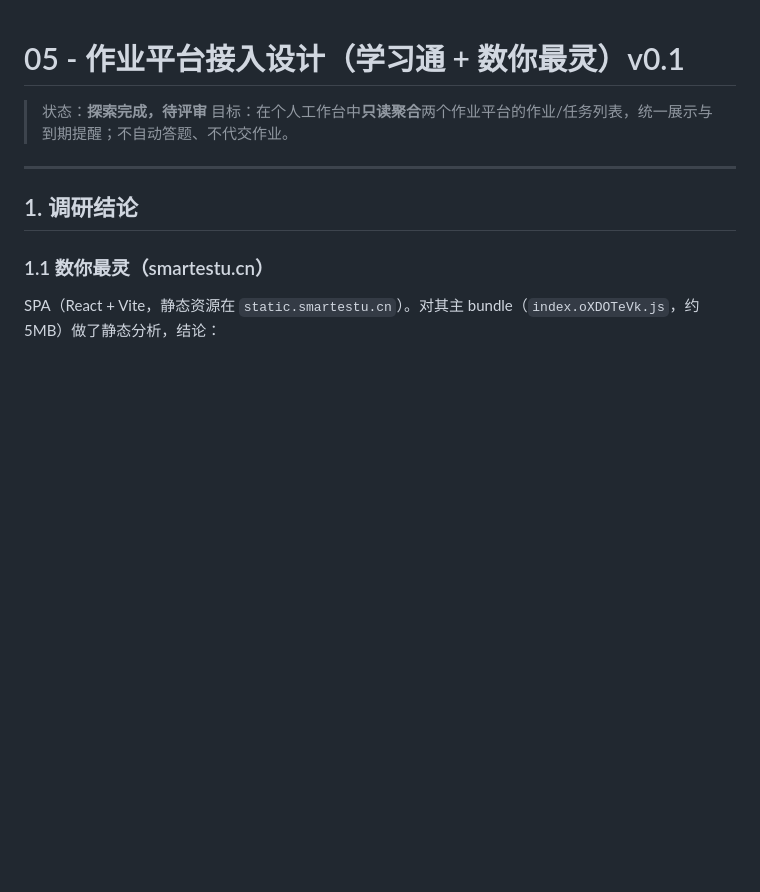
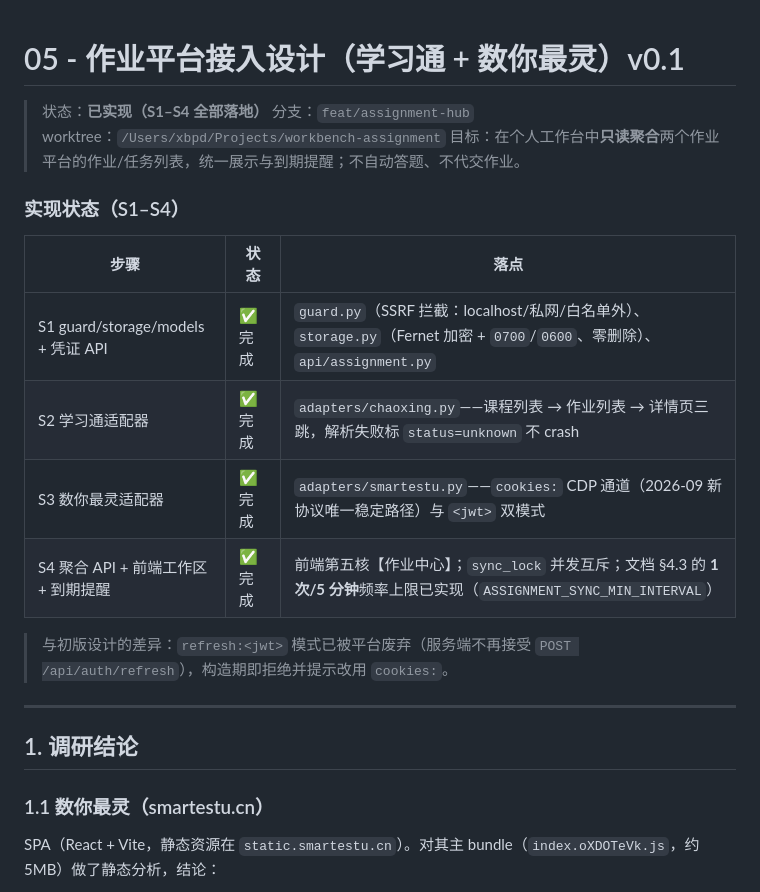
Before and after one commit to xiangbianpangde/obsidian-agent-workspace, a Markdown page: docs/05-assignment-platforms-v0.1.md, the part around the change. Drawn GitHub-style; blank space fills up the shorter version.

Commit message:
docs(assignment): record S1-S4 implementation status
The design doc still read 'exploration complete, pending review' while
all four milestones had shipped. Records per-step status, the worktree
that owns the code, and the one design deviation: the platform retired
refresh:<jwt> in favour of __Host-auth_* cookies, so that mode is now
rejected at construction with a migration hint.

```diff
--- a/docs/05-assignment-platforms-v0.1.md
+++ b/docs/05-assignment-platforms-v0.1.md
@@ -1,7 +1,19 @@
 # 05 - 作业平台接入设计（学习通 + 数你最灵）v0.1
 
-> 状态：**探索完成，待评审**
+> 状态：**已实现（S1–S4 全部落地）**
+> 分支：`feat/assignment-hub`　worktree：`/Users/xbpd/Projects/workbench-assignment`
 > 目标：在个人工作台中**只读聚合**两个作业平台的作业/任务列表，统一展示与到期提醒；不自动答题、不代交作业。
+
+### 实现状态（S1–S4）
+
+| 步骤 | 状态 | 落点 |
+|---|---|---|
+| S1 guard/storage/models + 凭证 API | ✅ 完成 | `guard.py`（SSRF 拦截：localhost/私网/白名单外）、`storage.py`（Fernet 加密 + `0700`/`0600`、零删除）、`api/assignment.py` |
+| S2 学习通适配器 | ✅ 完成 | `adapters/chaoxing.py`——课程列表 → 作业列表 → 详情页三跳，解析失败标 `status=unknown` 不 crash |
+| S3 数你最灵适配器 | ✅ 完成 | `adapters/smartestu.py`——`cookies:` CDP 通道（2026-09 新协议唯一稳定路径）与 `<jwt>` 双模式 |
+| S4 聚合 API + 前端工作区 + 到期提醒 | ✅ 完成 | 前端第五核【作业中心】；`sync_lock` 并发互斥；文档 §4.3 的 **1 次/5 分钟**频率上限已实现（`ASSIGNMENT_SYNC_MIN_INTERVAL`） |
+
+> 与初版设计的差异：`refresh:<jwt>` 模式已被平台废弃（服务端不再接受 `POST /api/auth/refresh`），构造期即拒绝并提示改用 `cookies:`。
 
 ---
 
```
